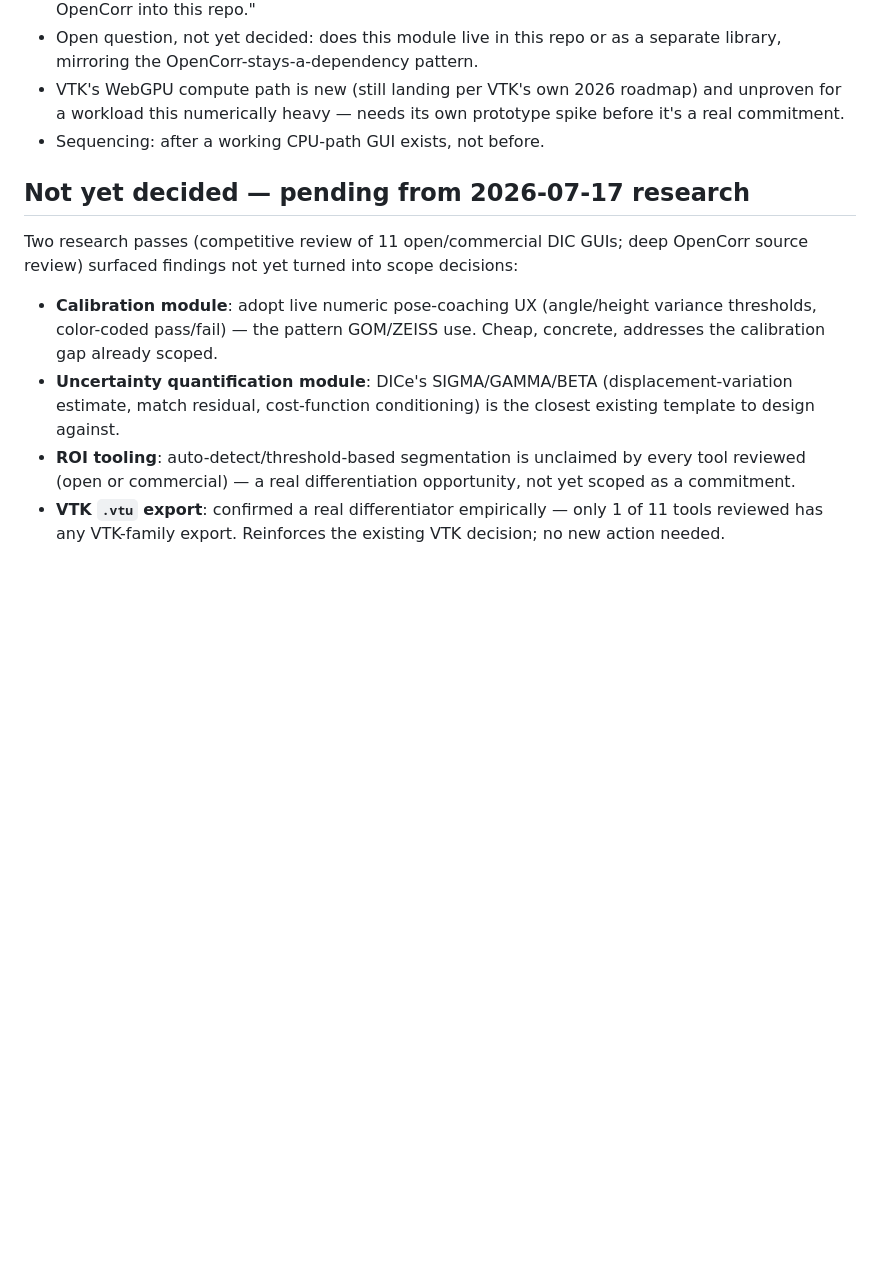
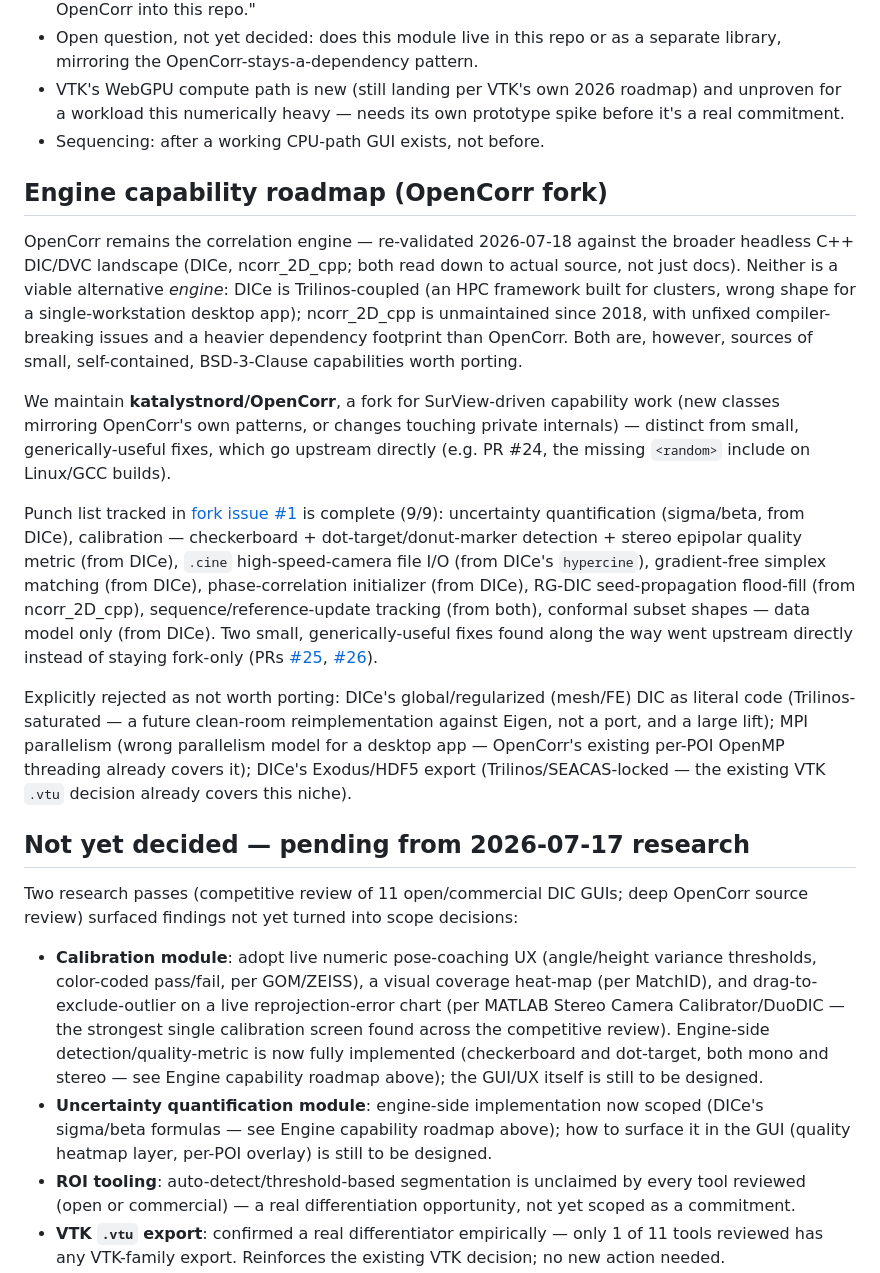
Before and after one commit to katalystnord/SurView, a Markdown page: CLAUDE.md, the part around the change. Rendered like a GitHub page; blank space fills up the shorter version.

Commit message:
Document OpenCorr fork strategy, capability roadmap, and research findings
Accumulates CLAUDE.md updates from this session that were never committed:
the OpenCorr fork strategy (katalystnord/OpenCorr for SurView-driven
capability work vs. small fixes going upstream directly), the engine
capability punch list and its rationale, and open questions from the
competitive DIC-GUI research pass (calibration/uncertainty module UX, ROI
tooling, VTK export, build integration).

Also marks the punch list complete now that dot-target calibration
detection (the last item) has landed on the OpenCorr fork, and notes the
two fixes that went upstream directly instead of staying fork-only.

```diff
--- a/CLAUDE.md
+++ b/CLAUDE.md
@@ -99,6 +99,43 @@ graphics/compute API.
   own prototype spike before it's a real commitment.
 - Sequencing: after a working CPU-path GUI exists, not before.
 
+## Engine capability roadmap (OpenCorr fork)
+
+OpenCorr remains the correlation engine — re-validated 2026-07-18 against
+the broader headless C++ DIC/DVC landscape (DICe, ncorr_2D_cpp; both read
+down to actual source, not just docs). Neither is a viable alternative
+*engine*: DICe is Trilinos-coupled (an HPC framework built for clusters,
+wrong shape for a single-workstation desktop app); ncorr_2D_cpp is
+unmaintained since 2018, with unfixed compiler-breaking issues and a
+heavier dependency footprint than OpenCorr. Both are, however, sources of
+small, self-contained, BSD-3-Clause capabilities worth porting.
+
+We maintain **katalystnord/OpenCorr**, a fork for SurView-driven capability
+work (new classes mirroring OpenCorr's own patterns, or changes touching
+private internals) — distinct from small, generically-useful fixes, which
+go upstream directly (e.g. PR #24, the missing `<random>` include on
+Linux/GCC builds).
+
+Punch list tracked in [fork issue #1](https://github.com/katalystnord/OpenCorr/issues/1)
+is complete (9/9): uncertainty quantification (sigma/beta, from DICe),
+calibration — checkerboard + dot-target/donut-marker detection + stereo
+epipolar quality metric (from DICe), `.cine` high-speed-camera file I/O
+(from DICe's `hypercine`), gradient-free simplex matching (from DICe),
+phase-correlation initializer (from DICe), RG-DIC seed-propagation
+flood-fill (from ncorr_2D_cpp), sequence/reference-update tracking (from
+both), conformal subset shapes — data model only (from DICe). Two small,
+generically-useful fixes found along the way went upstream directly instead
+of staying fork-only (PRs [#25](https://github.com/vincentjzy/OpenCorr/pull/25),
+[#26](https://github.com/vincentjzy/OpenCorr/pull/26)).
+
+Explicitly rejected as not worth porting: DICe's global/regularized
+(mesh/FE) DIC as literal code (Trilinos-saturated — a future clean-room
+reimplementation against Eigen, not a port, and a large lift); MPI
+parallelism (wrong parallelism model for a desktop app — OpenCorr's
+existing per-POI OpenMP threading already covers it); DICe's Exodus/HDF5
+export (Trilinos/SEACAS-locked — the existing VTK `.vtu` decision already
+covers this niche).
+
 ## Not yet decided — pending from 2026-07-17 research
 
 Two research passes (competitive review of 11 open/commercial DIC GUIs;
@@ -106,11 +143,17 @@ deep OpenCorr source review) surfaced findings not yet turned into scope
 decisions:
 
 - **Calibration module**: adopt live numeric pose-coaching UX (angle/height
-  variance thresholds, color-coded pass/fail) — the pattern GOM/ZEISS use.
-  Cheap, concrete, addresses the calibration gap already scoped.
-- **Uncertainty quantification module**: DICe's SIGMA/GAMMA/BETA
-  (displacement-variation estimate, match residual, cost-function
-  conditioning) is the closest existing template to design against.
+  variance thresholds, color-coded pass/fail, per GOM/ZEISS), a visual
+  coverage heat-map (per MatchID), and drag-to-exclude-outlier on a live
+  reprojection-error chart (per MATLAB Stereo Camera Calibrator/DuoDIC —
+  the strongest single calibration screen found across the competitive
+  review). Engine-side detection/quality-metric is now fully implemented
+  (checkerboard and dot-target, both mono and stereo — see Engine capability
+  roadmap above); the GUI/UX itself is still to be designed.
+- **Uncertainty quantification module**: engine-side implementation now
+  scoped (DICe's sigma/beta formulas — see Engine capability roadmap
+  above); how to surface it in the GUI (quality heatmap layer, per-POI
+  overlay) is still to be designed.
 - **ROI tooling**: auto-detect/threshold-based segmentation is unclaimed by
   every tool reviewed (open or commercial) — a real differentiation
   opportunity, not yet scoped as a commitment.
```
